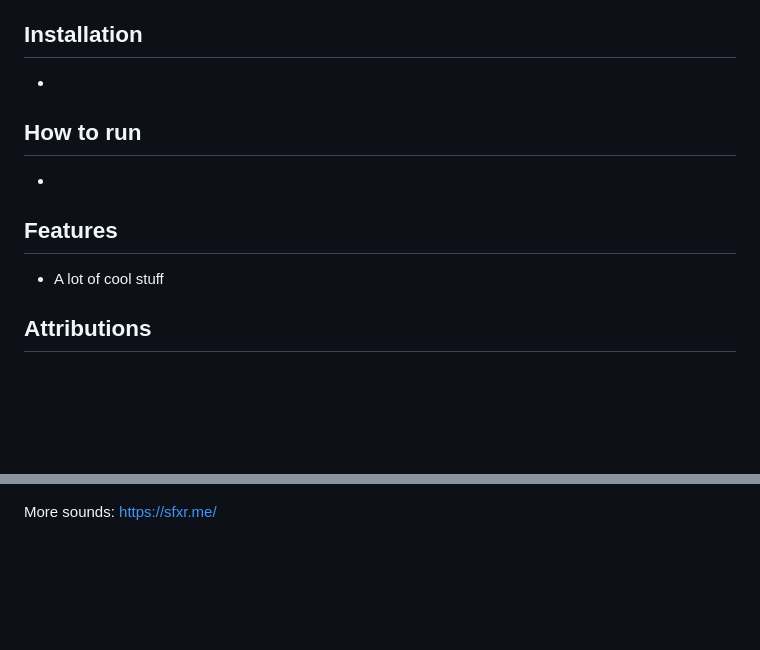
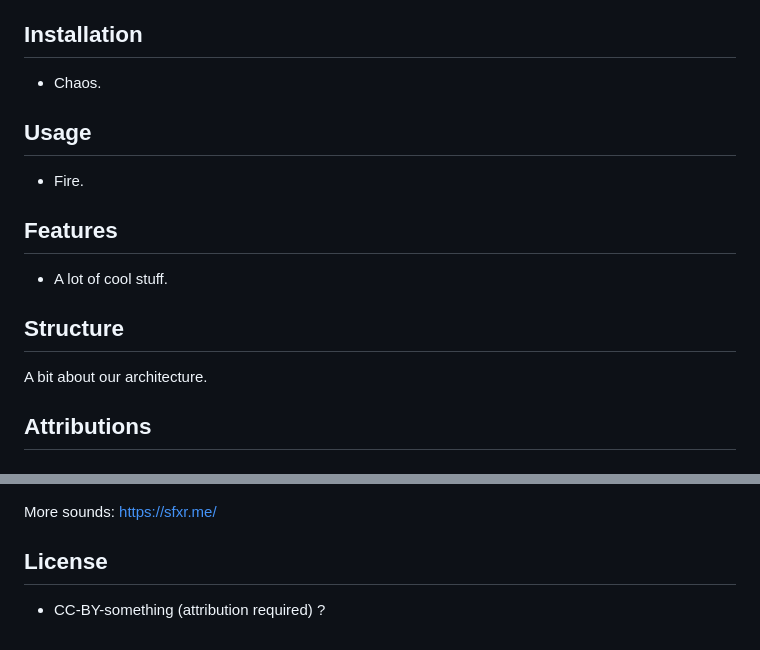
Before and after one commit to mierdev/codemon, a Markdown page: README.md, 2 parts joined by grey strips. GitHub-like rendering; blank space fills up the shorter version.

```diff
--- a/README.md
+++ b/README.md
@@ -15,15 +28,19 @@ A pokémon inspired game with a coding theme!
 
 ## Installation
 
--
+- Chaos.
 
-## How to run
+## Usage
 
--
+- Fire.
 
 ## Features
 
-- A lot of cool stuff
+- A lot of cool stuff.
+
+## Structure
+
+A bit about our architecture.
 
 ## Attributions
 
@@ -48,3 +65,7 @@ A pokémon inspired game with a coding theme!
 
 More sounds:
 https://sfxr.me/
+
+## License
+
+- CC-BY-something (attribution required) ?
```
Also changed, not shown: other parts of README.md (+17 -4 lines), public/assets/readme/codemon.png (added), public/assets/readme/screenshot_1.png (added), public/assets/readme/screenshot_2.png (added).
